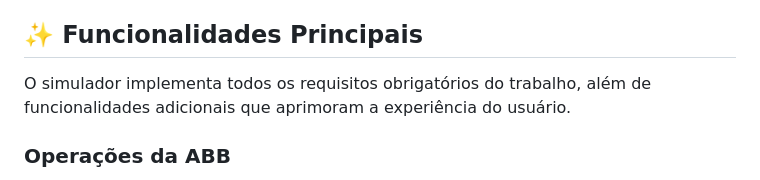
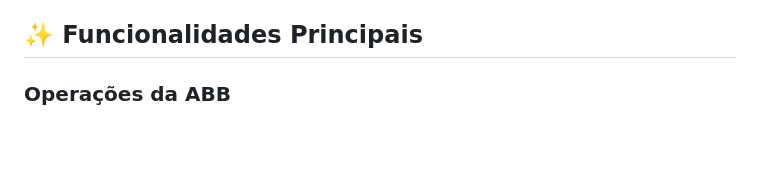
Before and after one commit to Aniel-err/Arvore_BinariaDe_Busca_ABB, a Markdown page: README.md, the part around the change. GitHub-like rendering; blank space fills up the shorter version.

```diff
--- a/README.md
+++ b/README.md
@@ -7,8 +7,6 @@
 Este projeto é um simulador interativo e visual para a estrutura de dados **Árvore Binária de Busca (ABB)**. Desenvolvido com tecnologias web modernas, o simulador oferece uma interface limpa e **totalmente responsiva**, permitindo a manipulação e visualização da árvore em qualquer dispositivo, de desktops a celulares.
 
 ## ✨ Funcionalidades Principais
-
-O simulador implementa todos os requisitos obrigatórios do trabalho, além de funcionalidades adicionais que aprimoram a experiência do usuário.
 
 ### Operações da ABB
 - [x] **Inserção de Elementos**: Adiciona nós à árvore de forma recursiva, mantendo as propriedades da ABB.
```
